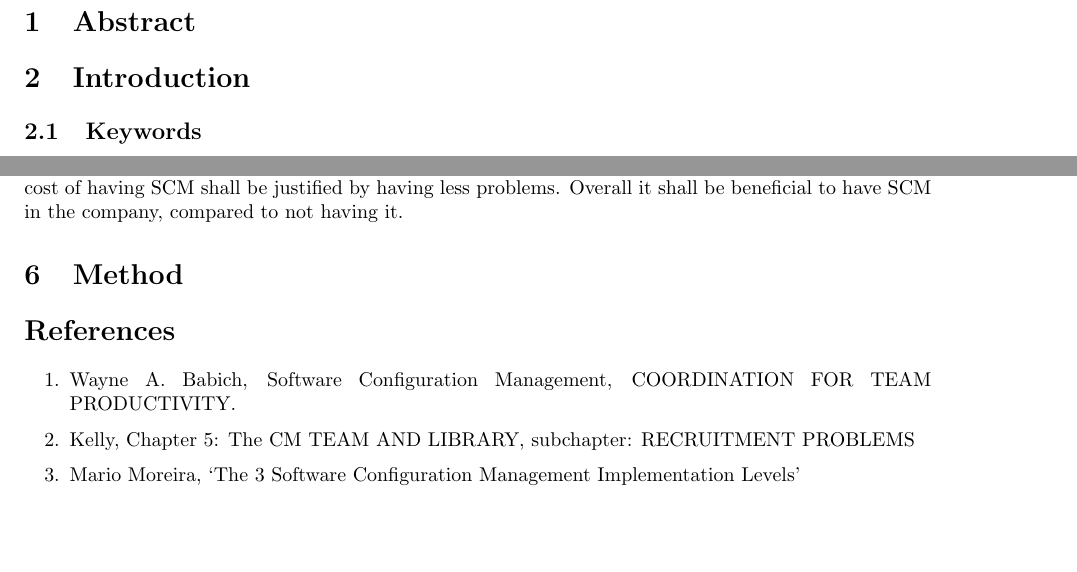
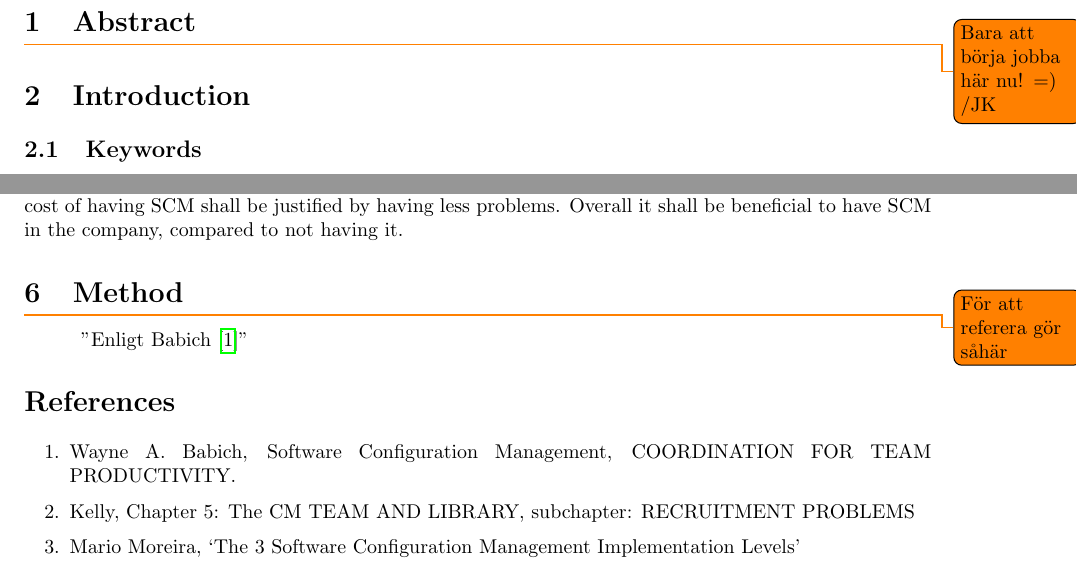
Before and after one commit to jonathanklingberg/EDAN10-Project, a LaTeX document (SCM-project.tex): two parts of pages 3 and 5 of 5, joined at a grey line, cut so that both start at the same text, the shorter picture padded with empty space. Compiled offline with pdfLaTeX.

Commit message:
Added todo how to cite.

```diff
--- a/SCM-project.tex
+++ b/SCM-project.tex
@@ -94,7 +94,7 @@
 
 %%%%% Requirement engineering work %%%%%%%%%
 \section{Abstract}
-
+\todo{Bara att börja jobba här nu! =) /JK}
 \section{Introduction}
 \subsection{Keywords}
 Software Configuration Management (SCM), parallel development, version control, team coordination, SCM tools, agile development, configuration items, SCM implementation plan, CM variants, branching patterns.
@@ -157,7 +157,13 @@ Since they have multiple products and variants we’ll also investigate in a pro
 
 \section{Method}
 
+
+\todo{För att referera gör såhär}
+"Enligt Babich \cite{Babich}"
+
+
 \begin{thebibliography}{1}
+
 \bibitem{Babich} Wayne A. Babich, Software Configuration Management, COORDINATION FOR TEAM PRODUCTIVITY.
 
 \bibitem{Kelly} Kelly, Chapter 5: The CM TEAM AND LIBRARY, subchapter: RECRUITMENT PROBLEMS
```
